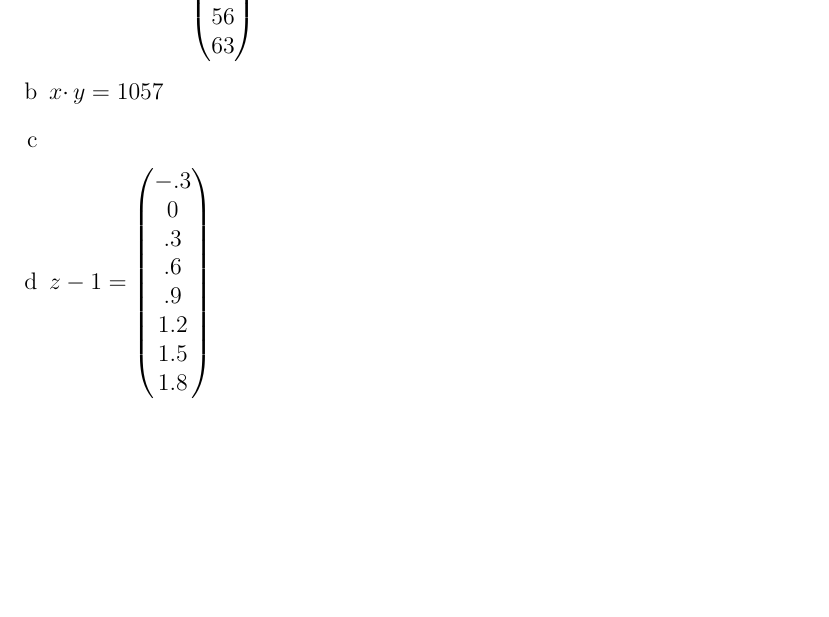
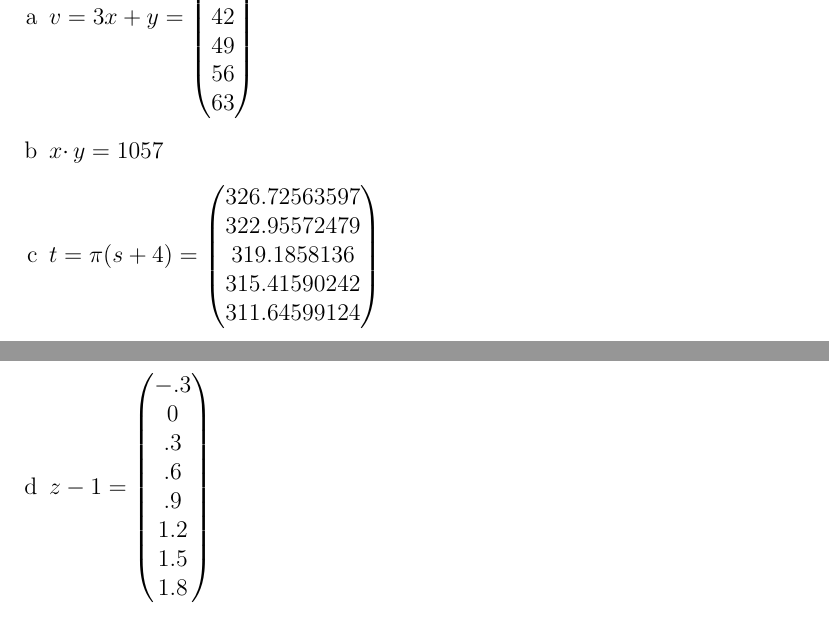
Before and after one commit to deKronkelers/NWI-IBI008_assignment1, a LaTeX document (answers/answers-Hendrik_Werner_s4549775-Constantin_Blach_s4329872.tex): part of page 1 of 3 before the commit and two parts of pages 1 and 2 of 3 after it, the two joined at a grey line, cut at the place of the change, the shorter picture padded with empty space. Compiled offline with pdfLaTeX.

Commit message:
Add answer to 1.1.1 c.

```diff
--- a/answers/answers-Hendrik_Werner_s4549775-Constantin_Blach_s4329872.tex
+++ b/answers/answers-Hendrik_Werner_s4549775-Constantin_Blach_s4329872.tex
@@ -28,6 +28,11 @@ The vectors $x, y, z, w, s$ are defined on the exercise sheet.
 	$x \cdotp y = 1057$
 
 	\item %c
+	$t = \pi (s + 4) =
+	\begin{pmatrix}
+		326.72563597\\ 322.95572479\\ 319.1858136\\ 315.41590242\\ 311.64599124
+	\end{pmatrix}$
+
 	\item %d
 	$z - 1 =
 	\begin{pmatrix}
```
Also changed, not shown: 1 other file.
